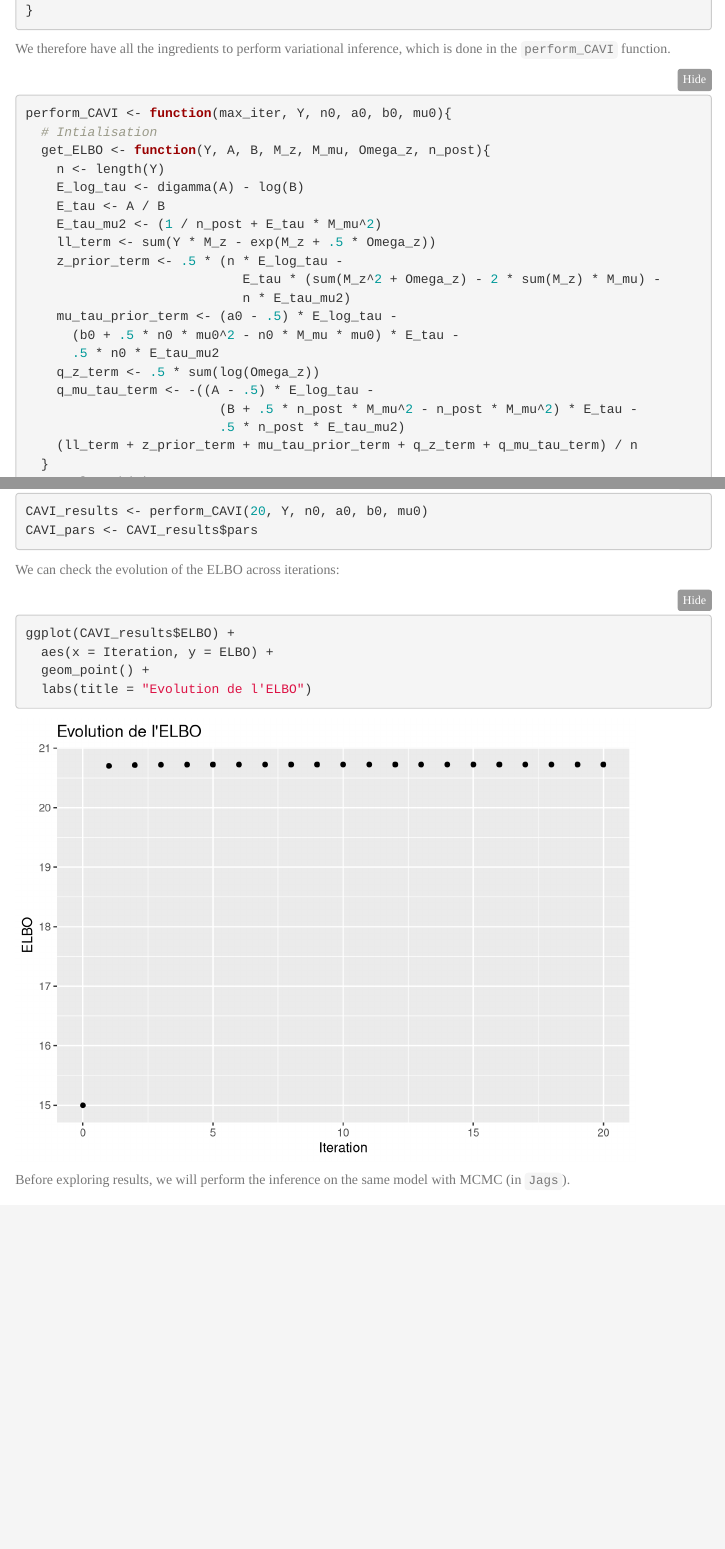
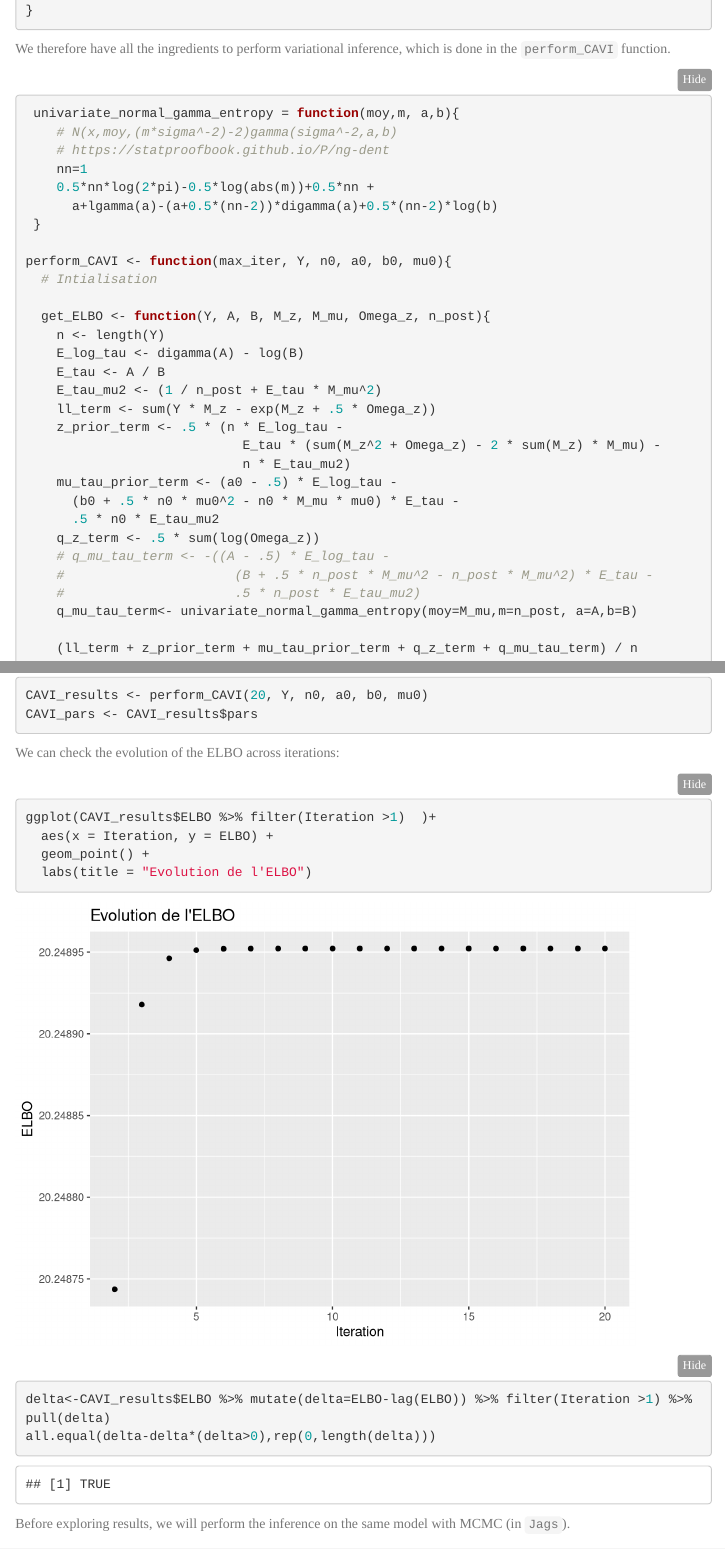
Before and after one commit to papayoun/VI_fo_Poisson_PCA, an R Markdown document (example_univariate_PLN.Rmd): the page in a window 1100 px wide, from 3010 px down, and a second part further down, joined at a grey line. Rendered offline with R 4.5, knitr and Pandoc, with nearby package versions; folded parts are opened; some code elsewhere in the file could not run offline; menus at the side of the page are left out.

Commit message:
Erreur corrigée dans l'univarié Poisson LN
Le calcul de l'entropie du Gamma Normal était incorrect. Maintenant l'ELBO est croissant aux imporecisions numérique de R près . Erreur précédemment non détectée faute d' échelle appropriée pour la représerntation ggplot.

````diff
--- a/example_univariate_PLN.Rmd
+++ b/example_univariate_PLN.Rmd
@@ -160,8 +160,18 @@ target_function <- function(z_pars, y, A, B, M_mu, n_post) {
 We therefore have all the ingredients to perform variational inference, which is done in the `perform_CAVI` function.
 
 ```{r perform_CAVI_function}
+
+ univariate_normal_gamma_entropy = function(moy,m, a,b){
+    # N(x,moy,(m*sigma^-2)-2)gamma(sigma^-2,a,b)
+    # https://statproofbook.github.io/P/ng-dent
+    nn=1
+    0.5*nn*log(2*pi)-0.5*log(abs(m))+0.5*nn +
+      a+lgamma(a)-(a+0.5*(nn-2))*digamma(a)+0.5*(nn-2)*log(b)
+ }
+
 perform_CAVI <- function(max_iter, Y, n0, a0, b0, mu0){
   # Intialisation
+
   get_ELBO <- function(Y, A, B, M_z, M_mu, Omega_z, n_post){
     n <- length(Y)
     E_log_tau <- digamma(A) - log(B)
@@ -175,9 +185,11 @@ perform_CAVI <- function(max_iter, Y, n0, a0, b0, mu0){
       (b0 + .5 * n0 * mu0^2 - n0 * M_mu * mu0) * E_tau -
       .5 * n0 * E_tau_mu2
     q_z_term <- .5 * sum(log(Omega_z))
-    q_mu_tau_term <- -((A - .5) * E_log_tau -
-                         (B + .5 * n_post * M_mu^2 - n_post * M_mu^2) * E_tau -
-                         .5 * n_post * E_tau_mu2)
+    # q_mu_tau_term <- -((A - .5) * E_log_tau -
+    #                      (B + .5 * n_post * M_mu^2 - n_post * M_mu^2) * E_tau -
+    #                      .5 * n_post * E_tau_mu2)
+    q_mu_tau_term<- univariate_normal_gamma_entropy(moy=M_mu,m=n_post, a=A,b=B)
+
     (ll_term + z_prior_term + mu_tau_prior_term + q_z_term + q_mu_tau_term) / n
   }
   n <- length(Y)
@@ -238,10 +250,13 @@ CAVI_pars <- CAVI_results$pars
 We can check the evolution of the ELBO across iterations:
 
 ```{r graphe_ELBO}
-ggplot(CAVI_results$ELBO) +
+ggplot(CAVI_results$ELBO %>% filter(Iteration >1)  )+
   aes(x = Iteration, y = ELBO) +
   geom_point() +
   labs(title = "Evolution de l'ELBO")
+
+delta<-CAVI_results$ELBO %>% mutate(delta=ELBO-lag(ELBO)) %>% filter(Iteration >1) %>% pull(delta)
+all.equal(delta-delta*(delta>0),rep(0,length(delta)))
 ```
 
 Before exploring results, we will perform the inference on the same model with MCMC (in `Jags`).
````
Also changed, not shown: example_univariate_PLN.Rmd (4 more changed lines), 1 other file.
